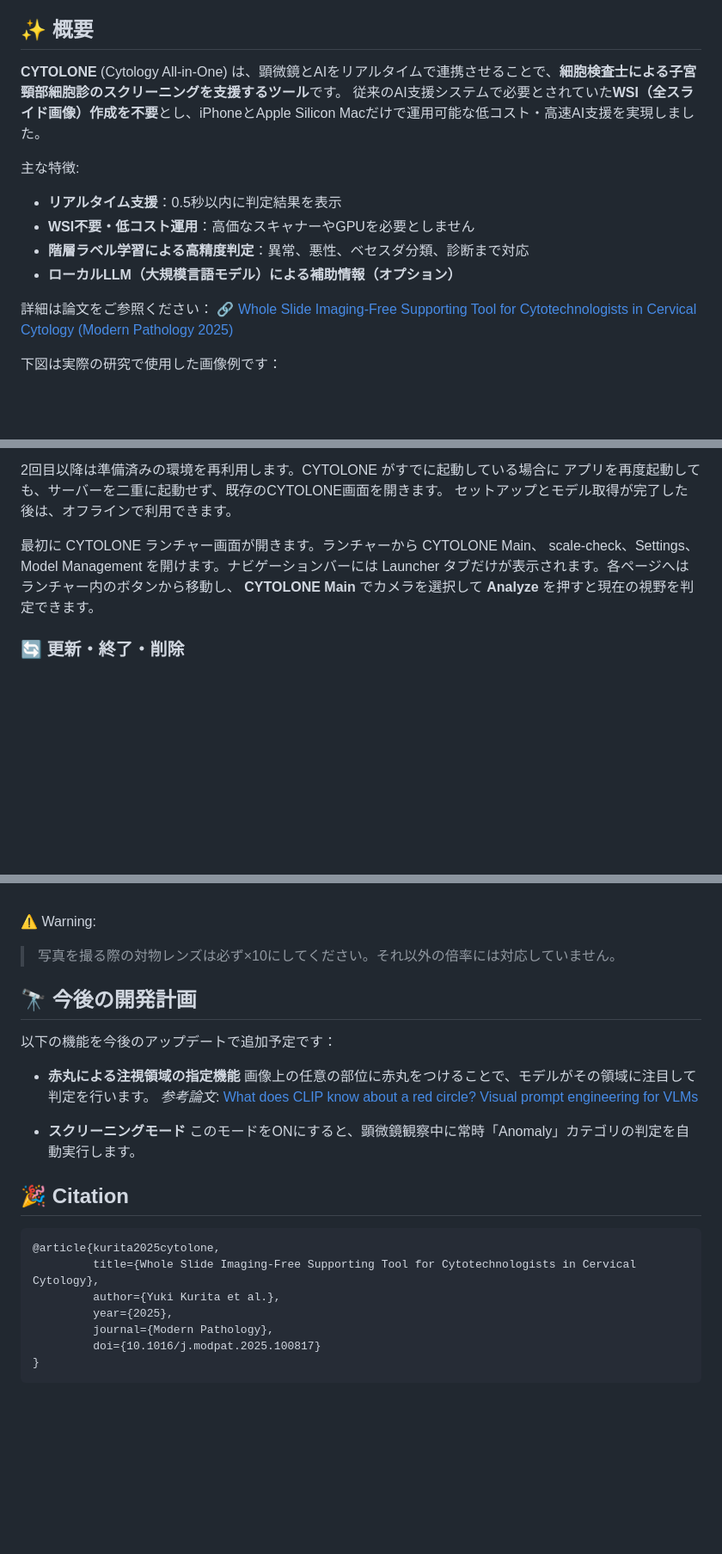
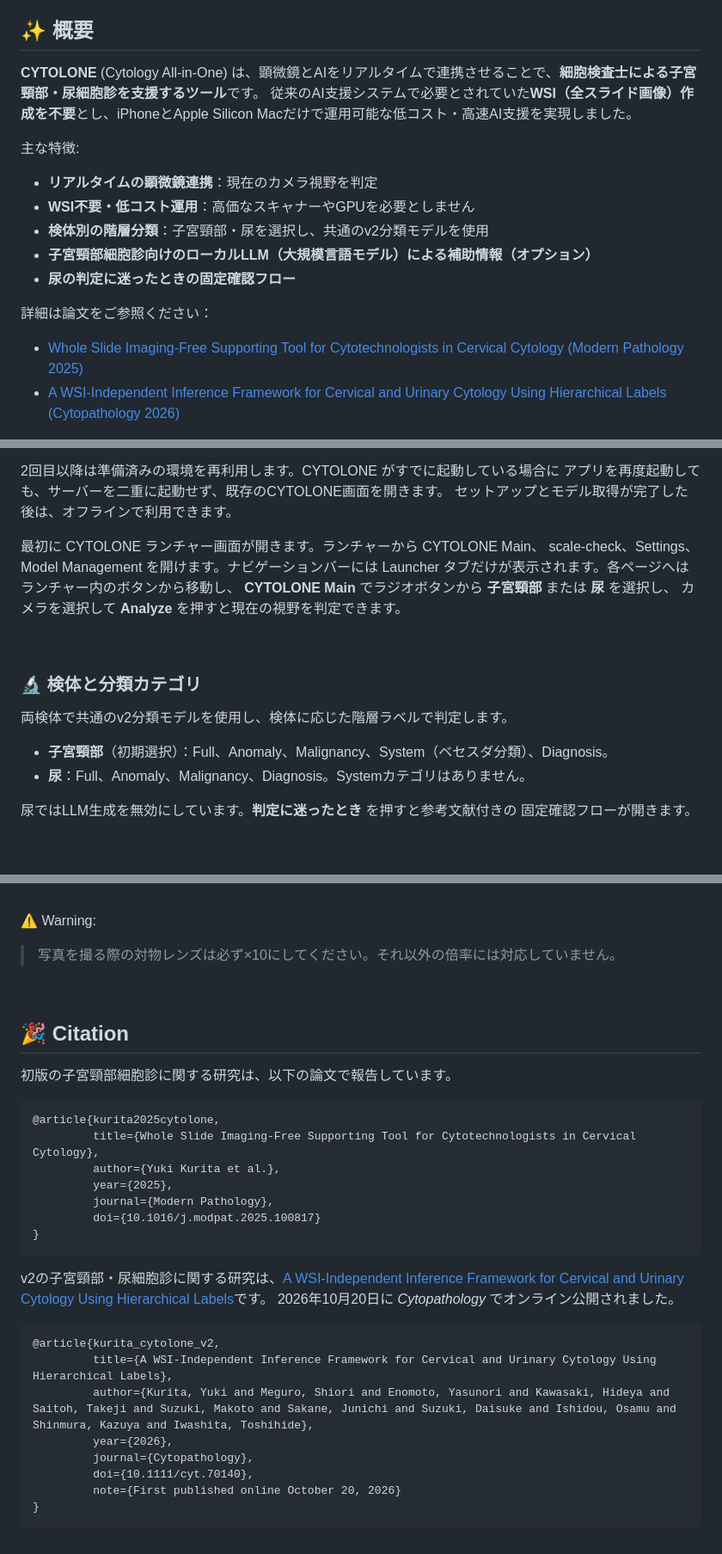
Before and after one commit to kuri54/CYTOLONE, a Markdown page: README_JA.md, 3 parts joined by grey strips. Shown at 86% size. GitHub-like rendering; blank space fills up the shorter version.

Commit message:
Update documentation for v2 release and published study

````diff
--- a/README_JA.md
+++ b/README_JA.md
@@ -12,19 +12,21 @@ _**"Always by you side."**_
 |[English](./README.md)|
 
 ## ✨ 概要
-**CYTOLONE** (Cytology All-in-One) は、顕微鏡とAIをリアルタイムで連携させることで、**細胞検査士による子宮頸部細胞診のスクリーニングを支援するツール**です。
+**CYTOLONE** (Cytology All-in-One) は、顕微鏡とAIをリアルタイムで連携させることで、**細胞検査士による子宮頸部・尿細胞診を支援するツール**です。
 従来のAI支援システムで必要とされていた**WSI（全スライド画像）作成を不要**とし、iPhoneとApple Silicon Macだけで運用可能な低コスト・高速AI支援を実現しました。
 
 主な特徴:
-- **リアルタイム支援**：0.5秒以内に判定結果を表示
+- **リアルタイムの顕微鏡連携**：現在のカメラ視野を判定
 - **WSI不要・低コスト運用**：高価なスキャナーやGPUを必要としません
-- **階層ラベル学習による高精度判定**：異常、悪性、ベセスダ分類、診断まで対応
-- **ローカルLLM（大規模言語モデル）による補助情報（オプション）**
+- **検体別の階層分類**：子宮頸部・尿を選択し、共通のv2分類モデルを使用
+- **子宮頸部細胞診向けのローカルLLM（大規模言語モデル）による補助情報（オプション）**
+- **尿の判定に迷ったときの固定確認フロー**
 
 詳細は論文をご参照ください：
-[🔗 Whole Slide Imaging-Free Supporting Tool for Cytotechnologists in Cervical Cytology (Modern Pathology 2025)](https://doi.org/10.1016/j.modpat.2025.100817)
 
-下図は実際の研究で使用した画像例です：
+- [Whole Slide Imaging-Free Supporting Tool for Cytotechnologists in Cervical Cytology (Modern Pathology 2025)](https://doi.org/10.1016/j.modpat.2025.100817)
+- [A WSI-Independent Inference Framework for Cervical and Urinary Cytology Using Hierarchical Labels (Cytopathology 2026)](https://doi.org/10.1111/cyt.70140)
+
 <div align="center">
   <img src="/assets/sample_study_image.png" alt="Example Study Image" width="60%">
 </div>
@@ -92,4 +102,17 @@ CYTOLONE画面を開きます。モデルの取得は CYTOLONE ランチャー
 最初に CYTOLONE ランチャー画面が開きます。ランチャーから CYTOLONE Main、
 scale-check、Settings、Model Management を開けます。ナビゲーションバーには
 Launcher タブだけが表示されます。各ページへはランチャー内のボタンから移動し、
-**CYTOLONE Main** でカメラを選択して **Analyze** を押すと現在の視野を判定できます。
+**CYTOLONE Main** でラジオボタンから **子宮頸部** または **尿** を選択し、
+カメラを選択して **Analyze** を押すと現在の視野を判定できます。
+
+<br>
+
+### 🔬 検体と分類カテゴリ
+両検体で共通のv2分類モデルを使用し、検体に応じた階層ラベルで判定します。
+
+- **子宮頸部**（初期選択）：Full、Anomaly、Malignancy、System（ベセスダ分類）、Diagnosis。
+- **尿**：Full、Anomaly、Malignancy、Diagnosis。Systemカテゴリはありません。
+
+尿ではLLM生成を無効にしています。**判定に迷ったとき** を押すと参考文献付きの
+固定確認フローが開きます。
+
@@ -182,17 +220,11 @@ LLMの出力は鑑別所見を補助する情報であり、最終診断では
 ⚠️ Warning:
 > 写真を撮る際の対物レンズは必ず×10にしてください。それ以外の倍率には対応していません。
 
-## 🔭 今後の開発計画
-以下の機能を今後のアップデートで追加予定です：
-
-- **赤丸による注視領域の指定機能**
-  画像上の任意の部位に赤丸をつけることで、モデルがその領域に注目して判定を行います。
-  _参考論文_: [What does CLIP know about a red circle? Visual prompt engineering for VLMs](https://arxiv.org/pdf/2304.06712)
-
-- **スクリーニングモード**
-  このモードをONにすると、顕微鏡観察中に常時「Anomaly」カテゴリの判定を自動実行します。
+<br>
 
 ## 🎉 Citation
+初版の子宮頸部細胞診に関する研究は、以下の論文で報告しています。
+
 ```
 @article{kurita2025cytolone,
          title={Whole Slide Imaging-Free Supporting Tool for Cytotechnologists in Cervical Cytology},
@@ -202,3 +234,17 @@ LLMの出力は鑑別所見を補助する情報であり、最終診断では
          doi={10.1016/j.modpat.2025.100817}
 }
 ```
+
+v2の子宮頸部・尿細胞診に関する研究は、[A WSI-Independent Inference Framework for Cervical and Urinary Cytology Using Hierarchical Labels](https://doi.org/10.1111/cyt.70140)です。
+2026年10月20日に *Cytopathology* でオンライン公開されました。
+
+```
+@article{kurita_cytolone_v2,
+         title={A WSI-Independent Inference Framework for Cervical and Urinary Cytology Using Hierarchical Labels},
+         author={Kurita, Yuki and Meguro, Shiori and Enomoto, Yasunori and Kawasaki, Hideya and Saitoh, Takeji and Suzuki, Makoto and Sakane, Junichi and Suzuki, Daisuke and Ishidou, Osamu and Shinmura, Kazuya and Iwashita, Toshihide},
+         year={2026},
+         journal={Cytopathology},
+         doi={10.1111/cyt.70140},
+         note={First published online October 20, 2026}
+}
+```
````
Also changed, not shown: other parts of README_JA.md (+31 -8 lines), README.md (+69 -27 lines).
